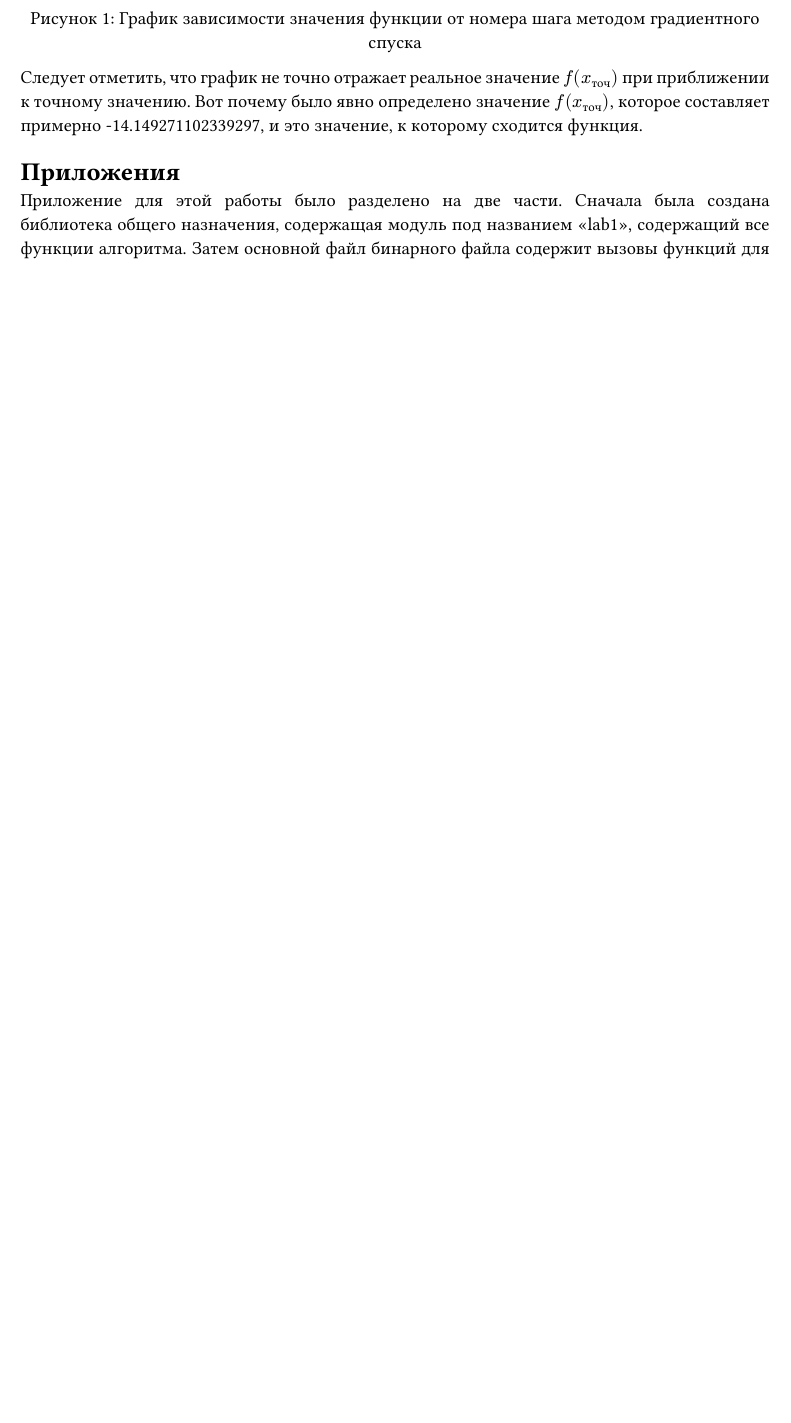
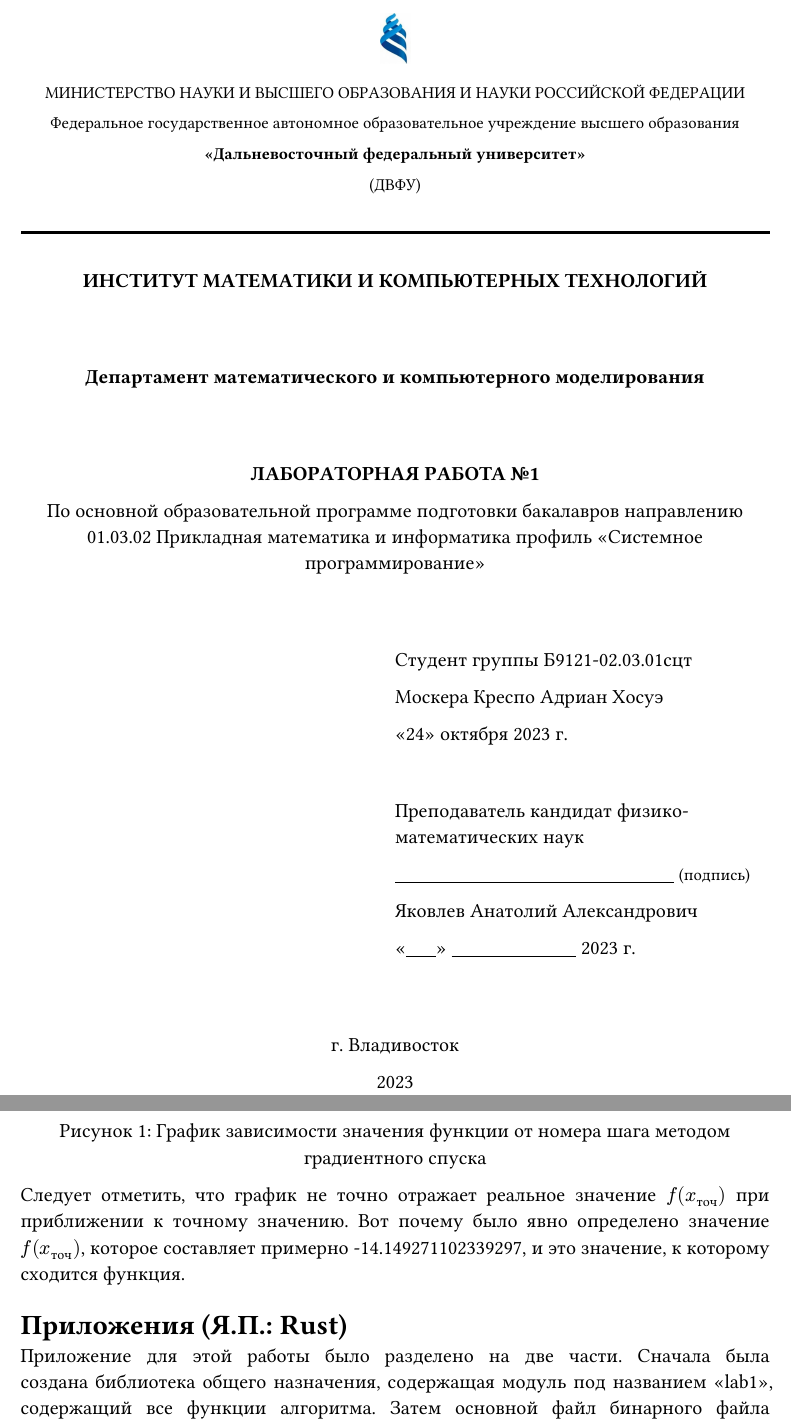
Before and after one commit to AJMC2002/opt-methods, a Typst document (labs/minimization/report/main.typ): part of page 3 of 7 before the commit and two parts of pages 1 and 4 of 8 after it, the two joined at a grey line, cut at the place of the change, the shorter picture padded with empty space. The pictures show the PDF file labs/minimization/report/main.pdf that the author committed with the source.

Commit message:
Finished lab 1 report

```diff
--- a/labs/minimization/report/main.typ
+++ b/labs/minimization/report/main.typ
@@ -4,0 +12,35 @@
+#text(
+    size: 10pt,
+    [
+    МИНИСТЕРСТВО НАУКИ И ВЫСШЕГО ОБРАЗОВАНИЯ И НАУКИ РОССИЙСКОЙ ФЕДЕРАЦИИ
+
+    Федеральное государственное автономное образовательное учреждение высшего образования
+
+    *«Дальневосточный федеральный университет»*
+
+    (ДВФУ)
+])
+
+#v(0.5fr)
+
+#line(length: 100%, stroke: 2pt)
+
+#v(0.5fr)
+
+*ИНСТИТУТ МАТЕМАТИКИ И КОМПЬЮТЕРНЫХ ТЕХНОЛОГИЙ*
+
+#v(1fr)
+
+*Департамент математического и компьютерного моделирования*
+
+#v(1fr)
+
+*ЛАБОРАТОРНАЯ РАБОТА №1*
+
+По основной образовательной программе подготовки бакалавров
+направлению 01.03.02 Прикладная математика и информатика
+профиль «Системное программирование»
+
+#v(1fr)
+
+#grid(
@@ -4,0 +53,13 @@
+        Москера Креспо Адриан Хосуэ
+
+        «24» октября 2023 г.
+
+        #v(24pt)
+
+        Преподаватель кандидат физико-математических наук
+
+        #underline("                                                        ") #text(size: 10pt, "(подпись)")
+
+        Яковлев Анатолий Александрович
+
+        «#underline("      ")» #underline("                         ") 2023 г.
@@ -165,7 +240,7 @@ $ Delta(f(x_m), f(x_("точ"))) = 0.004266869738321688 $
 
 Следует отметить, что график не точно отражает реальное значение $f(x_("точ"))$ при приближении к точному значению. Вот почему было явно определено значение $f(x_("точ"))$, которое составляет примерно -14.149271102339297, и это значение, к которому сходится функция.
 
-= Приложения
+= Приложения (Я.П.: Rust)
 
 Приложение для этой работы было разделено на две части. Сначала была создана библиотека общего назначения, содержащая модуль под названием «lab1», содержащий все функции алгоритма. Затем основной файл бинарного файла содержит вызовы функций для генерации матрицы, расчета и регистрации необходимых значений, а также создания графика рассчитанных значений.
 
```
Also changed, not shown: labs/minimization/report/fefu_logo.jpg (added), labs/minimization/report/main.pdf, labs/minimization/report/main.typ (27 more changed lines).
